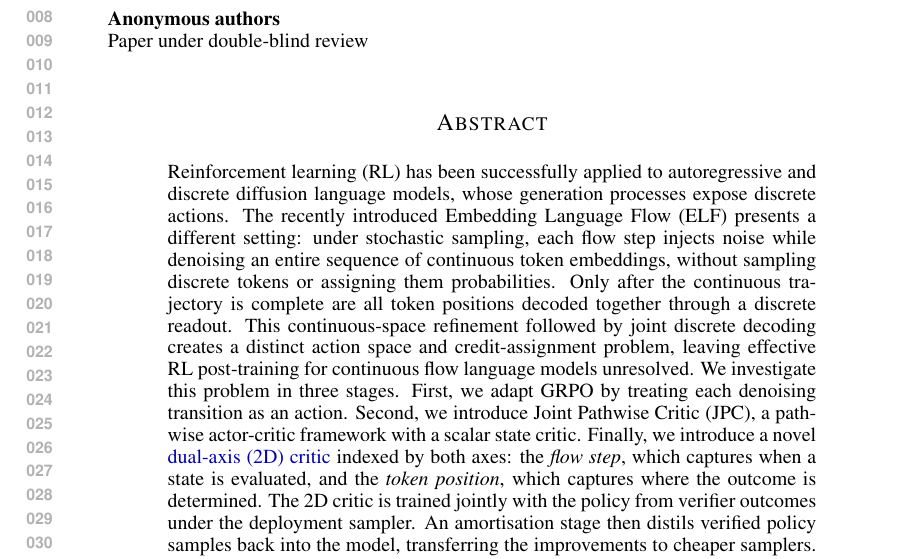
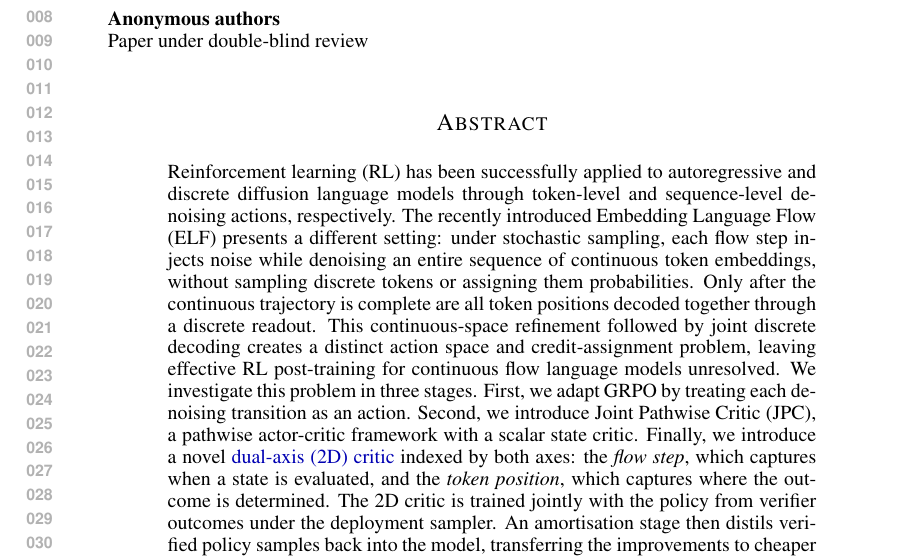
Before and after one commit to XUHAN314/cfrl_paper, a LaTeX paper (main.tex, which reads sections/0_abstract.tex): part of page 1 of 27, cut so that both start at the same text. Compiled offline with pdfLaTeX.

Commit message:
abstract

```diff
--- a/sections/0_abstract.tex
+++ b/sections/0_abstract.tex
@@ -1,3 +1,3 @@
 \begin{abstract}
-Reinforcement learning (RL) has been successfully applied to autoregressive and discrete diffusion language models, whose generation processes expose discrete actions. The recently introduced Embedding Language Flow (ELF) presents a different setting: under stochastic sampling, each flow step injects noise while denoising an entire sequence of continuous token embeddings, without sampling discrete tokens or assigning them probabilities. Only after the continuous trajectory is complete are all token positions decoded together through a discrete readout. This continuous-space refinement followed by joint discrete decoding creates a distinct action space and credit-assignment problem, leaving effective RL post-training for continuous flow language models unresolved. We investigate this problem in three stages. First, we adapt GRPO by treating each denoising transition as an action. Second, we introduce Joint Pathwise Critic (JPC), a pathwise actor-critic framework with a scalar state critic. Finally, we introduce a novel \hl{dual-axis (2D) critic} indexed by both axes: the \emph{flow step}, which captures when a state is evaluated, and the \emph{token position}, which captures where the outcome is determined. The 2D critic is trained jointly with the policy from verifier outcomes under the deployment sampler. An amortisation stage then distils verified policy samples back into the model, transferring the improvements to cheaper samplers. Across four verifiable reasoning tasks, our JPC-2D framework provides, to our knowledge, the first reliable RL-driven improvement of a continuous flow language model, while its score-function and scalar-critic variants yield smaller or less consistent gains.
+Reinforcement learning (RL) has been successfully applied to autoregressive and discrete diffusion language models through token-level and sequence-level denoising actions, respectively. The recently introduced Embedding Language Flow (ELF) presents a different setting: under stochastic sampling, each flow step injects noise while denoising an entire sequence of continuous token embeddings, without sampling discrete tokens or assigning them probabilities. Only after the continuous trajectory is complete are all token positions decoded together through a discrete readout. This continuous-space refinement followed by joint discrete decoding creates a distinct action space and credit-assignment problem, leaving effective RL post-training for continuous flow language models unresolved. We investigate this problem in three stages. First, we adapt GRPO by treating each denoising transition as an action. Second, we introduce Joint Pathwise Critic (JPC), a pathwise actor-critic framework with a scalar state critic. Finally, we introduce a novel \hl{dual-axis (2D) critic} indexed by both axes: the \emph{flow step}, which captures when a state is evaluated, and the \emph{token position}, which captures where the outcome is determined. The 2D critic is trained jointly with the policy from verifier outcomes under the deployment sampler. An amortisation stage then distils verified policy samples back into the model, transferring the improvements to cheaper samplers. Across four verifiable reasoning tasks, our JPC-2D framework provides, to our knowledge, the first reliable RL-driven improvement of a continuous flow language model, while its score-function and scalar-critic variants yield smaller or less consistent gains.
 \end{abstract}
```
Also changed, not shown: main.pdf.
